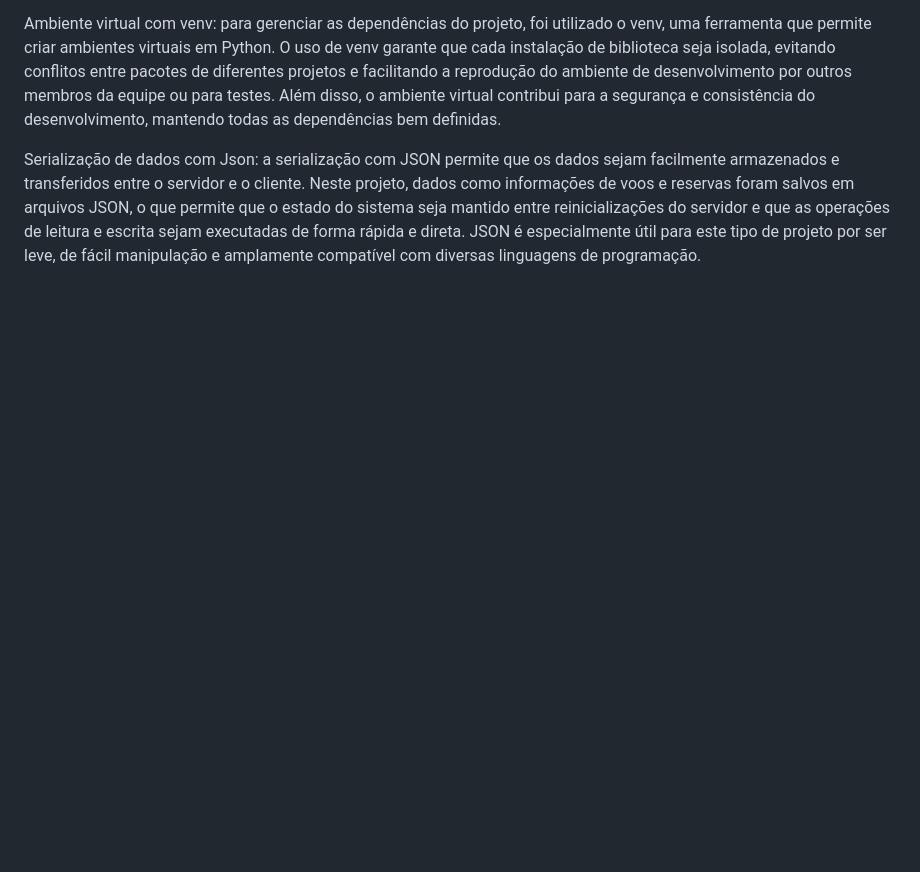
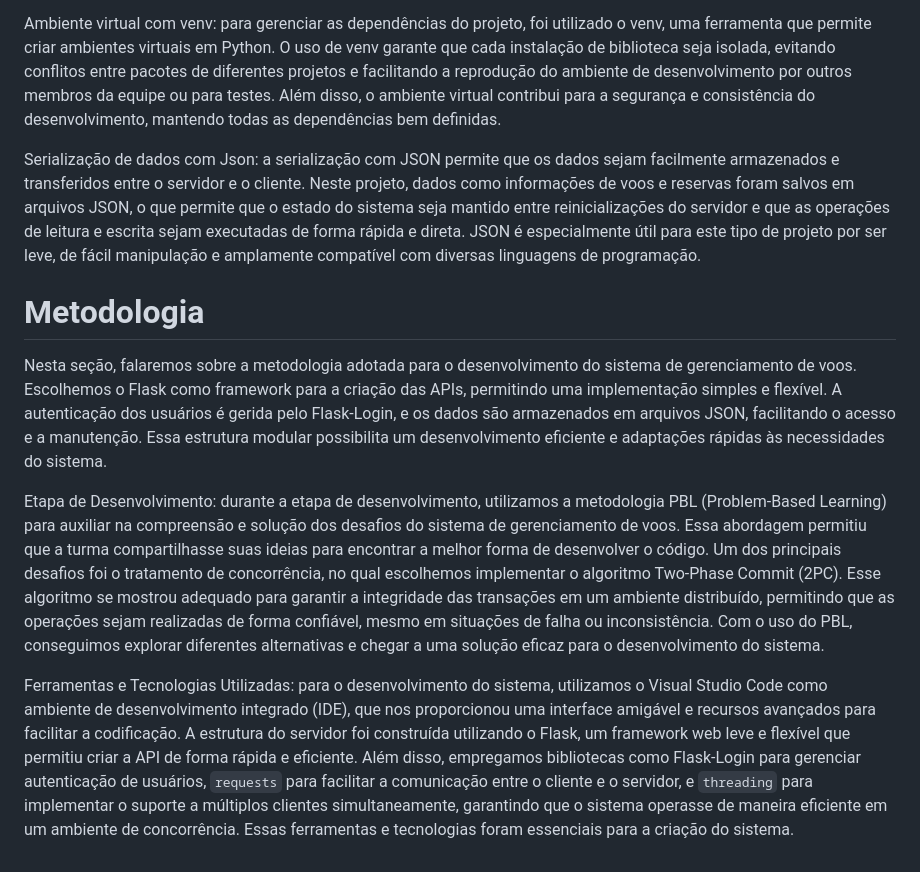
Before and after one commit to JoaoV4C/TEC502-PBL2, a Markdown page: README.md, the part around the change. GitHub-like rendering; blank space fills up the shorter version.

```diff
--- a/README.md
+++ b/README.md
@@ -22,3 +22,10 @@ Interface: a interface do sistema foi desenvolvida utilizando HTML e CSS, fornec
 Ambiente virtual com venv: para gerenciar as dependências do projeto, foi utilizado o venv, uma ferramenta que permite criar ambientes virtuais em Python. O uso de venv garante que cada instalação de biblioteca seja isolada, evitando conflitos entre pacotes de diferentes projetos e facilitando a reprodução do ambiente de desenvolvimento por outros membros da equipe ou para testes. Além disso, o ambiente virtual contribui para a segurança e consistência do desenvolvimento, mantendo todas as dependências bem definidas.
 
 Serialização de dados com Json: a serialização com JSON permite que os dados sejam facilmente armazenados e transferidos entre o servidor e o cliente. Neste projeto, dados como informações de voos e reservas foram salvos em arquivos JSON, o que permite que o estado do sistema seja mantido entre reinicializações do servidor e que as operações de leitura e escrita sejam executadas de forma rápida e direta. JSON é especialmente útil para este tipo de projeto por ser leve, de fácil manipulação e amplamente compatível com diversas linguagens de programação.
+
+# Metodologia
+Nesta seção, falaremos sobre a metodologia adotada para o desenvolvimento do sistema de gerenciamento de voos. Escolhemos o Flask como framework para a criação das APIs, permitindo uma implementação simples e flexível. A autenticação dos usuários é gerida pelo Flask-Login, e os dados são armazenados em arquivos JSON, facilitando o acesso e a manutenção. Essa estrutura modular possibilita um desenvolvimento eficiente e adaptações rápidas às necessidades do sistema.
+
+Etapa de Desenvolvimento: durante a etapa de desenvolvimento, utilizamos a metodologia PBL (Problem-Based Learning) para auxiliar na compreensão e solução dos desafios do sistema de gerenciamento de voos. Essa abordagem permitiu que a turma compartilhasse suas ideias para encontrar a melhor forma de desenvolver o código. Um dos principais desafios foi o tratamento de concorrência, no qual escolhemos implementar o algoritmo Two-Phase Commit (2PC). Esse algoritmo se mostrou adequado para garantir a integridade das transações em um ambiente distribuído, permitindo que as operações sejam realizadas de forma confiável, mesmo em situações de falha ou inconsistência. Com o uso do PBL, conseguimos explorar diferentes alternativas e chegar a uma solução eficaz para o desenvolvimento do sistema.
+
+Ferramentas e Tecnologias Utilizadas: para o desenvolvimento do sistema, utilizamos o Visual Studio Code como ambiente de desenvolvimento integrado (IDE), que nos proporcionou uma interface amigável e recursos avançados para facilitar a codificação. A estrutura do servidor foi construída utilizando o Flask, um framework web leve e flexível que permitiu criar a API de forma rápida e eficiente. Além disso, empregamos bibliotecas como Flask-Login para gerenciar autenticação de usuários, `requests` para facilitar a comunicação entre o cliente e o servidor, e `threading` para implementar o suporte a múltiplos clientes simultaneamente, garantindo que o sistema operasse de maneira eficiente em um ambiente de concorrência. Essas ferramentas e tecnologias foram essenciais para a criação do sistema.
```
